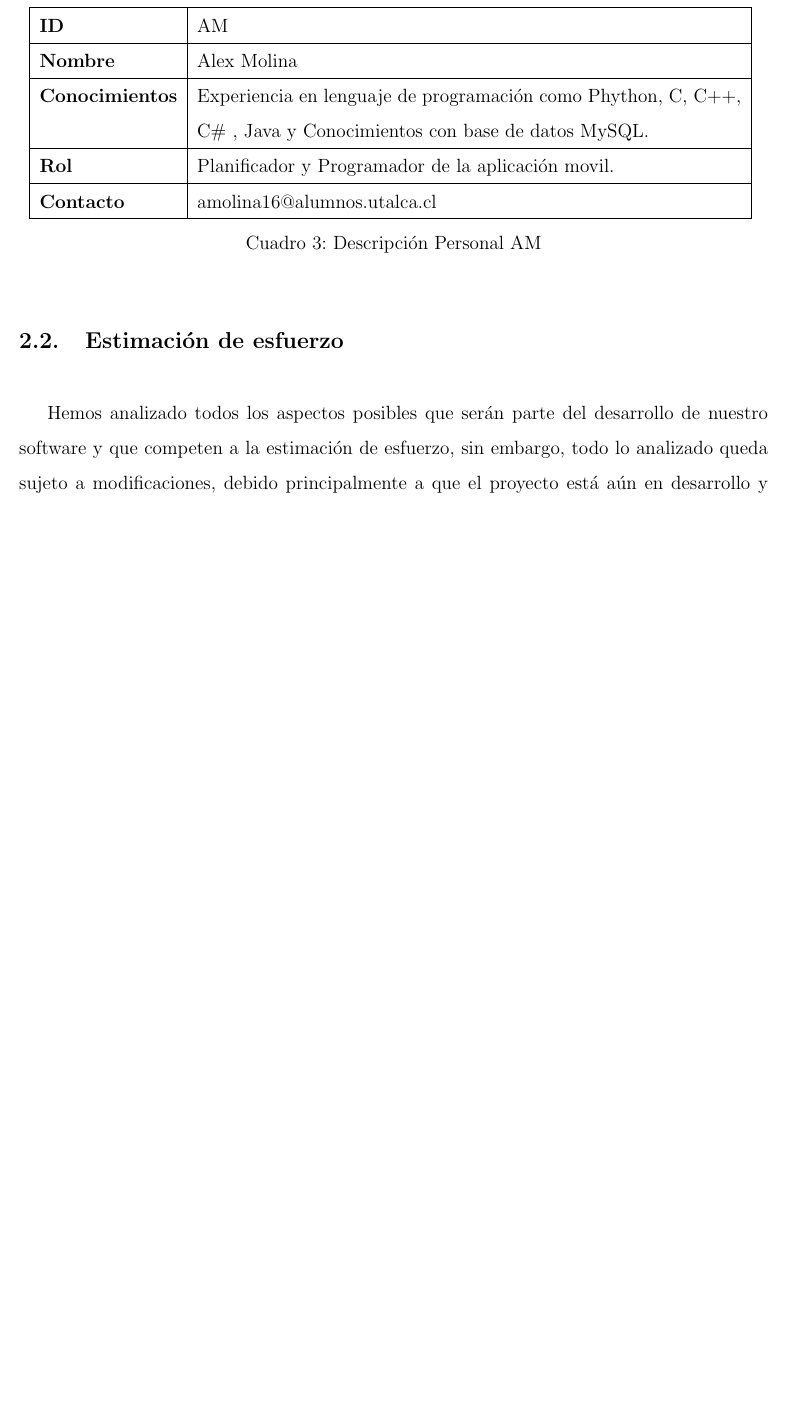
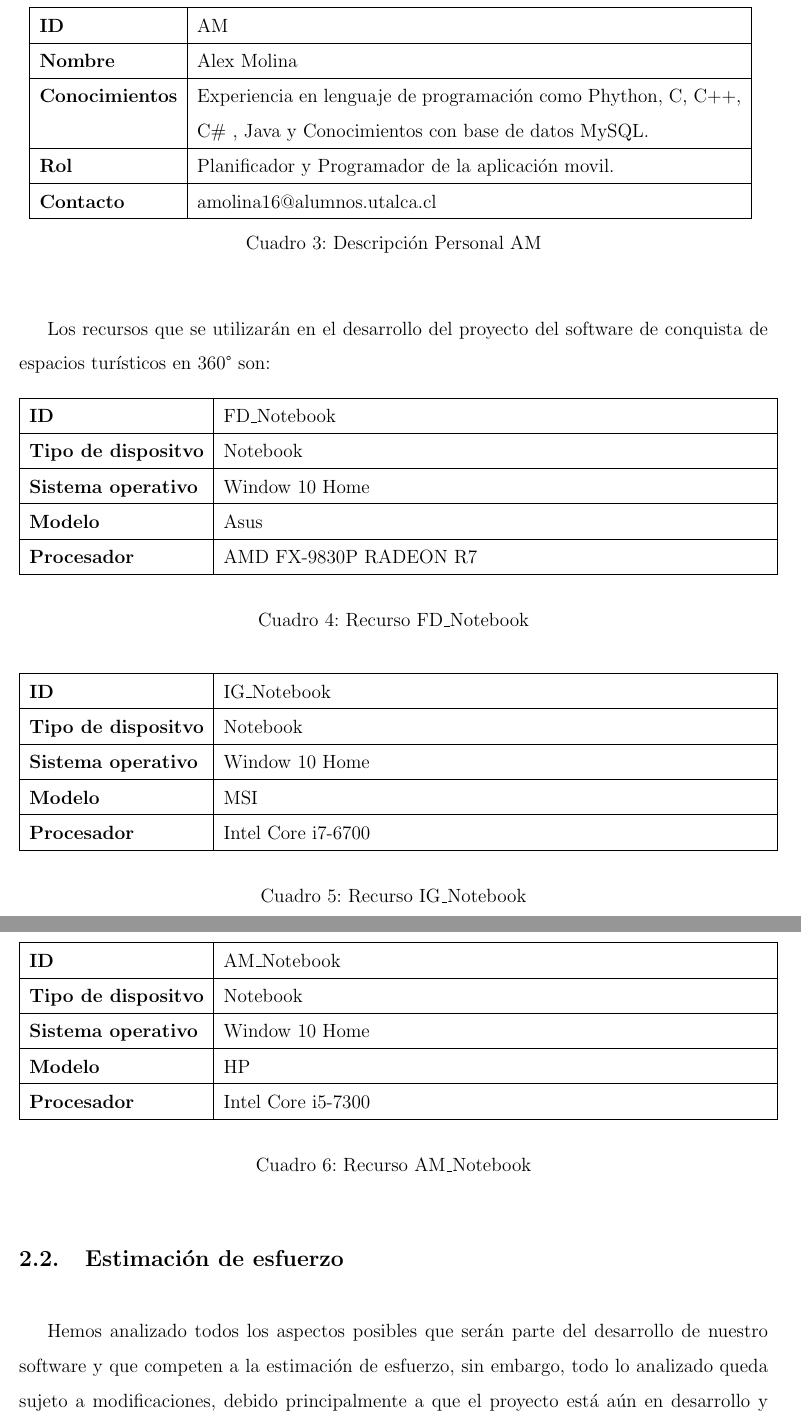
Before and after one commit to Ryuuks1996/InformeISW, a LaTeX document (main.tex, which reads cap/Planificacion_del_trabajo.tex): part of page 10 of 17 before the commit and two parts of pages 10 and 11 of 18 after it, the two joined at a grey line, cut so that both start at the same text, the shorter picture padded with empty space. Compiled offline with pdfLaTeX.

Commit message:
Recursos a utilizar en el desarrollo del proyecto

```diff
--- a/cap/Planificacion_del_trabajo.tex
+++ b/cap/Planificacion_del_trabajo.tex
@@ -59,7 +59,62 @@ A continuación se especificará el grupo de trabajo, la cual estará encargada
     \caption{Descripción Personal AM}
 \end{table}
 
+Los recursos que se utilizarán en el desarrollo del proyecto del software de conquista de espacios turísticos en 360° son:
 
+\begin{table}[H]
+    \centering
+        \begin{tabular}{|l | p{12cm} |}
+        \hline
+        \textbf{ID} & FD\_Notebook \\
+        \hline
+        \textbf{Tipo de dispositvo} & Notebook \\
+        \hline
+        \textbf{Sistema operativo} & Window 10 Home \\
+        \hline
+        \textbf{Modelo} & Asus \\
+        \hline
+        \textbf{Procesador} & AMD FX-9830P RADEON R7 \\
+        \hline
+        \end{tabular}
+    \caption{Recurso FD\_Notebook}
+\end{table}
+
+
+\begin{table}[H]
+    \centering
+        \begin{tabular}{|l | p{12cm} |}
+        \hline
+        \textbf{ID} & IG\_Notebook \\
+        \hline
+        \textbf{Tipo de dispositvo} & Notebook \\
+        \hline
+        \textbf{Sistema operativo} & Window 10 Home \\
+        \hline
+        \textbf{Modelo} & MSI \\
+        \hline
+        \textbf{Procesador} & Intel Core i7-6700 \\
+        \hline
+        \end{tabular}
+    \caption{Recurso IG\_Notebook}
+\end{table}
+
+\begin{table}[H]
+    \centering
+        \begin{tabular}{|l | p{12cm} |}
+        \hline
+        \textbf{ID} & AM\_Notebook \\
+        \hline
+        \textbf{Tipo de dispositvo} & Notebook \\
+        \hline
+        \textbf{Sistema operativo} & Window 10 Home \\
+        \hline
+        \textbf{Modelo} & HP \\
+        \hline
+        \textbf{Procesador} & Intel Core i5-7300 \\
+        \hline
+        \end{tabular}
+    \caption{Recurso AM\_Notebook}
+\end{table}
 
 \subsection{Estimación de esfuerzo}
 Hemos analizado todos los aspectos posibles que serán parte del desarrollo de nuestro software y que competen a la estimación de esfuerzo, sin embargo, todo lo analizado queda sujeto a modificaciones, debido principalmente a que el proyecto está aún en desarrollo y no poseemos una base o una visión clara del producto final. Tanto a nivel de programación como de diseño a de ser necesaria una frecuente revisión y actualización con cada iteración y avance en este proyecto.
```
Also changed, not shown: main.pdf.
